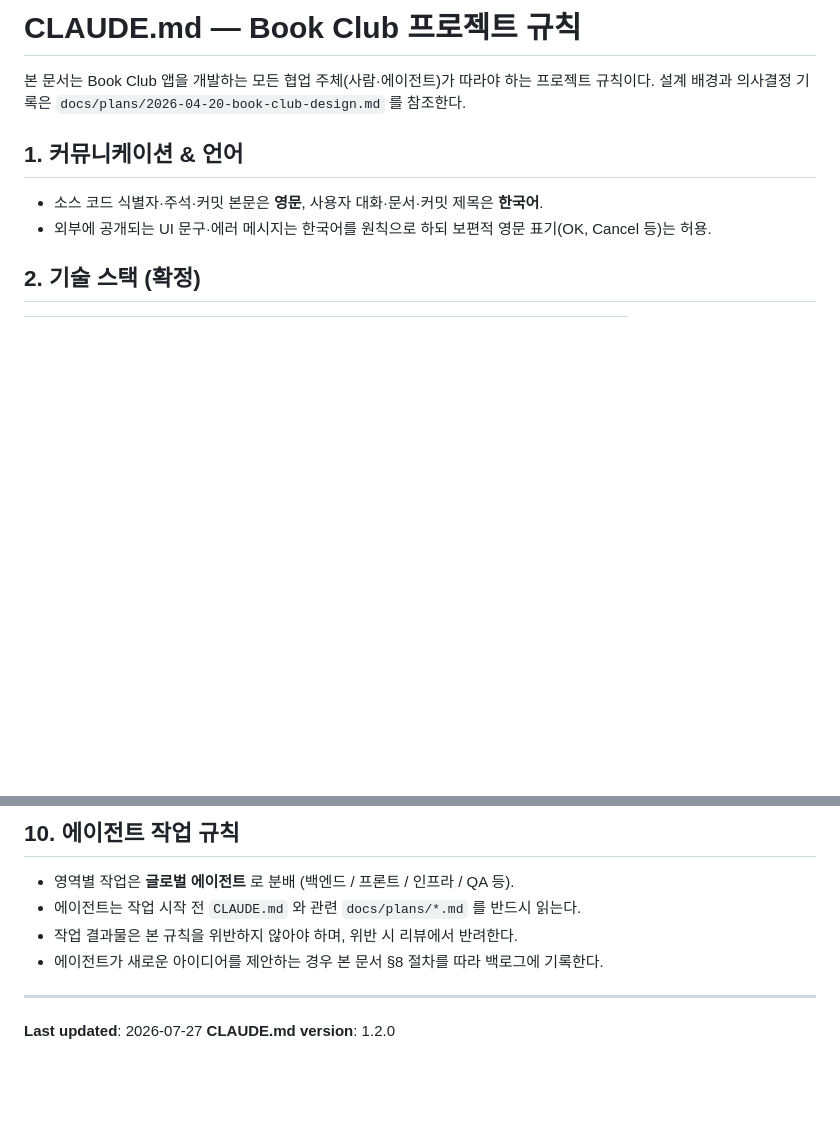
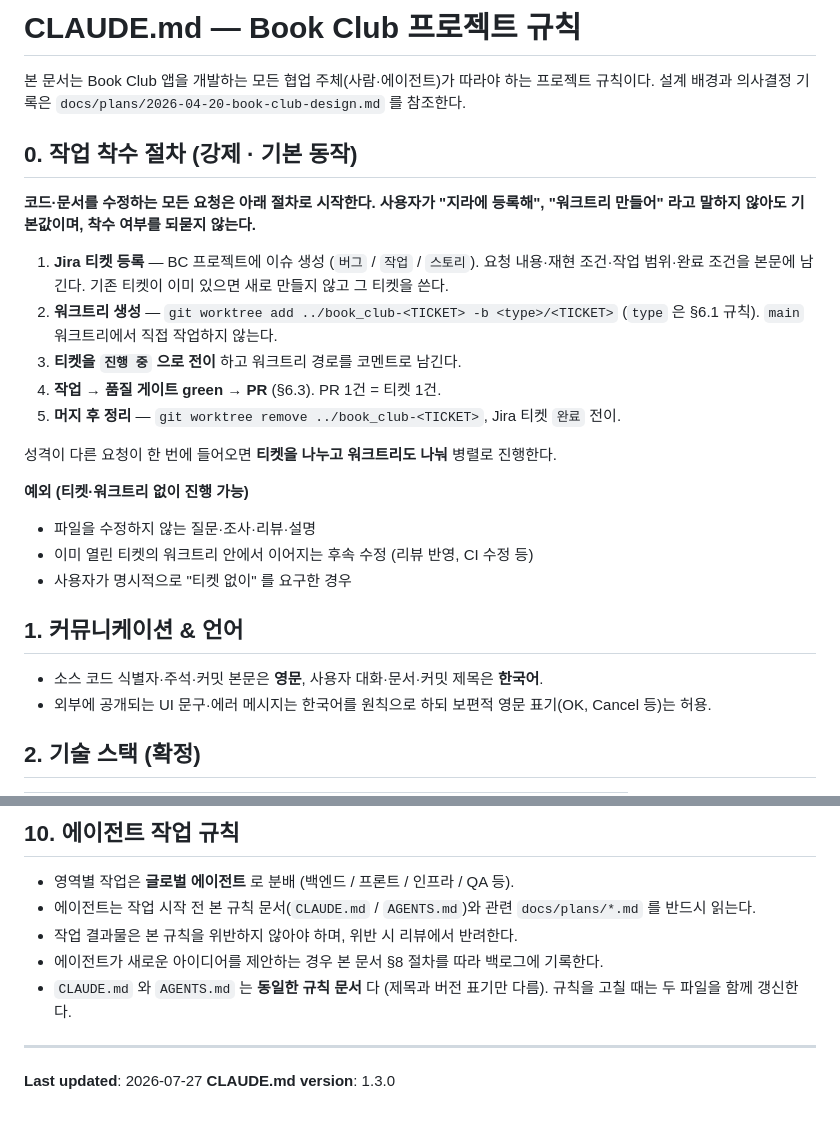
Before and after one commit to KEEMSY/book_club, a Markdown page: CLAUDE.md, 2 parts joined by grey strips. Rendered like a GitHub page; blank space fills up the shorter version.

```diff
--- a/CLAUDE.md
+++ b/CLAUDE.md
@@ -2,6 +2,29 @@
 
 본 문서는 Book Club 앱을 개발하는 모든 협업 주체(사람·에이전트)가 따라야 하는 프로젝트 규칙이다.
 설계 배경과 의사결정 기록은 `docs/plans/2026-04-20-book-club-design.md` 를 참조한다.
+
+## 0. 작업 착수 절차 (강제 · 기본 동작)
+
+**코드·문서를 수정하는 모든 요청은 아래 절차로 시작한다. 사용자가 "지라에 등록해",
+"워크트리 만들어" 라고 말하지 않아도 기본값이며, 착수 여부를 되묻지 않는다.**
+
+1. **Jira 티켓 등록** — BC 프로젝트에 이슈 생성 (`버그` / `작업` / `스토리`).
+   요청 내용·재현 조건·작업 범위·완료 조건을 본문에 남긴다.
+   기존 티켓이 이미 있으면 새로 만들지 않고 그 티켓을 쓴다.
+2. **워크트리 생성** — `git worktree add ../book_club-<TICKET> -b <type>/<TICKET>`
+   (`type` 은 §6.1 규칙). `main` 워크트리에서 직접 작업하지 않는다.
+3. **티켓을 `진행 중` 으로 전이** 하고 워크트리 경로를 코멘트로 남긴다.
+4. **작업 → 품질 게이트 green → PR** (§6.3). PR 1건 = 티켓 1건.
+5. **머지 후 정리** — `git worktree remove ../book_club-<TICKET>`,
+   Jira 티켓 `완료` 전이.
+
+성격이 다른 요청이 한 번에 들어오면 **티켓을 나누고 워크트리도 나눠** 병렬로 진행한다.
+
+**예외 (티켓·워크트리 없이 진행 가능)**
+
+- 파일을 수정하지 않는 질문·조사·리뷰·설명
+- 이미 열린 티켓의 워크트리 안에서 이어지는 후속 수정 (리뷰 반영, CI 수정 등)
+- 사용자가 명시적으로 "티켓 없이" 를 요구한 경우
 
 ## 1. 커뮤니케이션 & 언어
 
@@ -188,11 +211,13 @@ Router  →  Service  →  Repository / External Adapter
 ## 10. 에이전트 작업 규칙
 
 - 영역별 작업은 **글로벌 에이전트** 로 분배 (백엔드 / 프론트 / 인프라 / QA 등).
-- 에이전트는 작업 시작 전 `CLAUDE.md` 와 관련 `docs/plans/*.md` 를 반드시 읽는다.
+- 에이전트는 작업 시작 전 본 규칙 문서(`CLAUDE.md` / `AGENTS.md`)와 관련 `docs/plans/*.md` 를 반드시 읽는다.
 - 작업 결과물은 본 규칙을 위반하지 않아야 하며, 위반 시 리뷰에서 반려한다.
 - 에이전트가 새로운 아이디어를 제안하는 경우 본 문서 §8 절차를 따라 백로그에 기록한다.
+- `CLAUDE.md` 와 `AGENTS.md` 는 **동일한 규칙 문서** 다 (제목과 버전 표기만 다름).
+  규칙을 고칠 때는 두 파일을 함께 갱신한다.
 
 ---
 
 **Last updated**: 2026-07-27
-**CLAUDE.md version**: 1.2.0
+**CLAUDE.md version**: 1.3.0
```
Also changed, not shown: AGENTS.md (+48 -7 lines).
